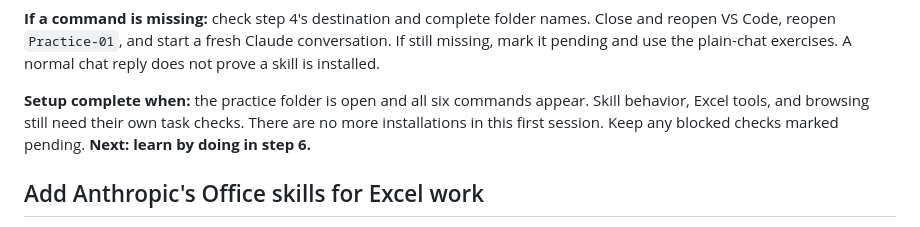
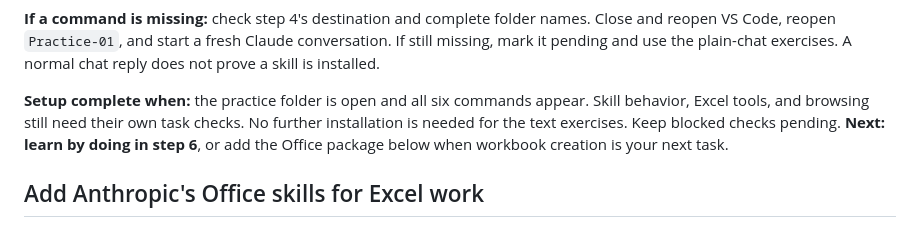
Before and after one commit to jasonjeske/vscode-claude-code, a Markdown page: README.md, the part around the change. Rendered like a GitHub page.

Commit message:
Distinguish text setup from the optional Office step

```diff
--- a/README.md
+++ b/README.md
@@ -203,8 +203,9 @@ VS Code, reopen `Practice-01`, and start a fresh Claude conversation. If still m
 pending and use the plain-chat exercises. A normal chat reply does not prove a skill is installed.
 
 **Setup complete when:** the practice folder is open and all six commands appear. Skill behavior,
-Excel tools, and browsing still need their own task checks. There are no more installations in
-this first session. Keep any blocked checks marked pending. **Next: learn by doing in step 6.**
+Excel tools, and browsing still need their own task checks. No further installation is needed for
+the text exercises. Keep blocked checks pending. **Next: learn by doing in step 6**, or add the
+Office package below when workbook creation is your next task.
 
 ## Add Anthropic's Office skills for Excel work
 
```
